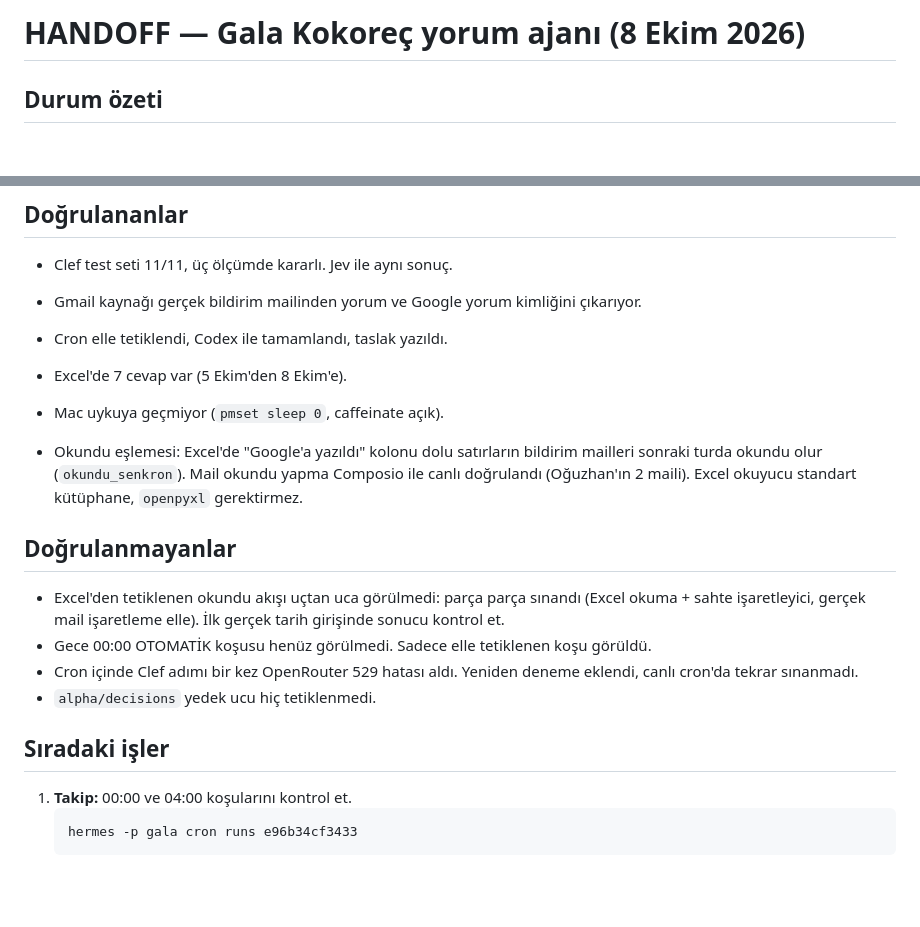
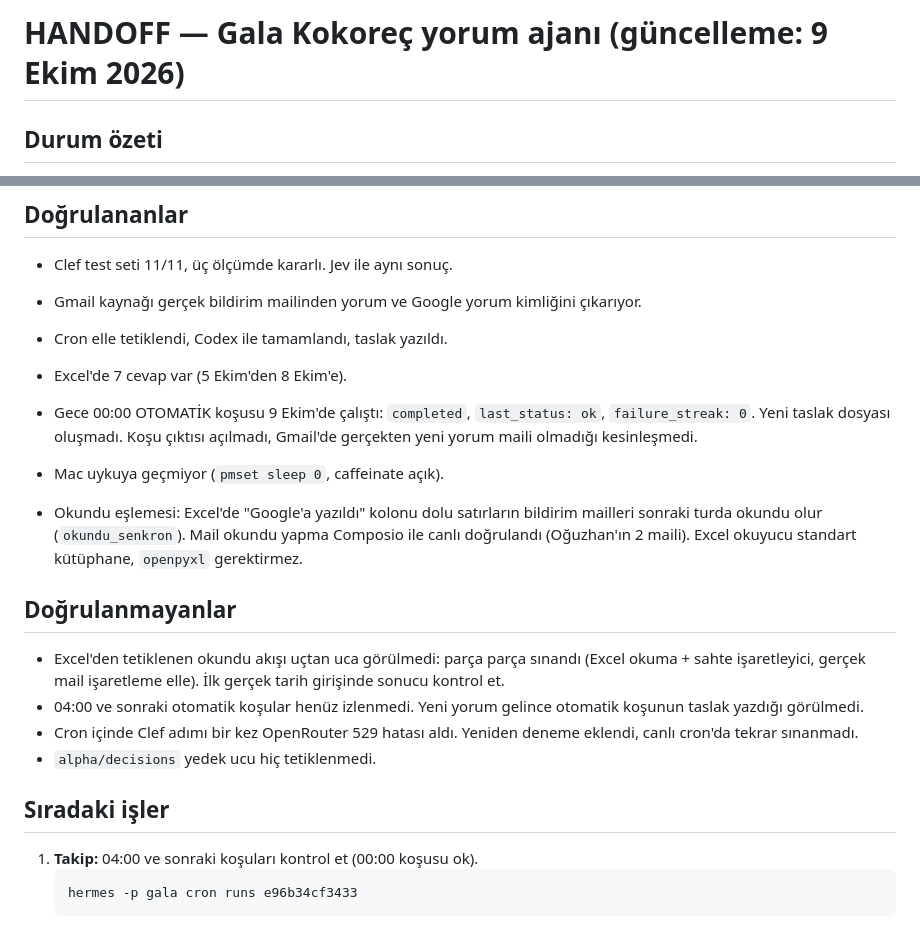
Before and after one commit to botfusions/gala-kokorec-website, a Markdown page: HANDOFF.md, 2 parts joined by grey strips. Drawn GitHub-style; blank space fills up the shorter version.

Commit message:
docs: HANDOFF - 00:00 otomatik koşusu doğrulandı
Co-Authored-By: Claude Sonnet 5.5 <noreply@anthropic.com>

````diff
--- a/HANDOFF.md
+++ b/HANDOFF.md
@@ -1,4 +1,4 @@
-# HANDOFF — Gala Kokoreç yorum ajanı (8 Ekim 2026)
+# HANDOFF — Gala Kokoreç yorum ajanı (güncelleme: 9 Ekim 2026)
 
 ## Durum özeti
 Google yorum bildirimleri e-postadan alınır, Hermes `gala` profili cevap taslağı yazar, Clef taslağı denetler, Cenk onaylar, onaylı cevaplar örnek setine ve Excel'e işlenir. Google'a otomatik gönderim yok. Cenk cevapları Google Maps'e elle yapıştırır.
@@ -38,18 +38,19 @@ Gmail (Composio) → yorumlari_cek.py → Hermes gala (Codex Luna, medium) → t
 - Gmail kaynağı gerçek bildirim mailinden yorum ve Google yorum kimliğini çıkarıyor.
 - Cron elle tetiklendi, Codex ile tamamlandı, taslak yazıldı.
 - Excel'de 7 cevap var (5 Ekim'den 8 Ekim'e).
+- Gece 00:00 OTOMATİK koşusu 9 Ekim'de çalıştı: `completed`, `last_status: ok`, `failure_streak: 0`. Yeni taslak dosyası oluşmadı. Koşu çıktısı açılmadı, Gmail'de gerçekten yeni yorum maili olmadığı kesinleşmedi.
 - Mac uykuya geçmiyor (`pmset sleep 0`, caffeinate açık).
 
 - Okundu eşlemesi: Excel'de "Google'a yazıldı" kolonu dolu satırların bildirim mailleri sonraki turda okundu olur (`okundu_senkron`). Mail okundu yapma Composio ile canlı doğrulandı (Oğuzhan'ın 2 maili). Excel okuyucu standart kütüphane, `openpyxl` gerektirmez.
 
 ## Doğrulanmayanlar
 - Excel'den tetiklenen okundu akışı uçtan uca görülmedi: parça parça sınandı (Excel okuma + sahte işaretleyici, gerçek mail işaretleme elle). İlk gerçek tarih girişinde sonucu kontrol et.
-- Gece 00:00 OTOMATİK koşusu henüz görülmedi. Sadece elle tetiklenen koşu görüldü.
+- 04:00 ve sonraki otomatik koşular henüz izlenmedi. Yeni yorum gelince otomatik koşunun taslak yazdığı görülmedi.
 - Cron içinde Clef adımı bir kez OpenRouter 529 hatası aldı. Yeniden deneme eklendi, canlı cron'da tekrar sınanmadı.
 - `alpha/decisions` yedek ucu hiç tetiklenmedi.
 
 ## Sıradaki işler
-1. **Takip:** 00:00 ve 04:00 koşularını kontrol et.
+1. **Takip:** 04:00 ve sonraki koşuları kontrol et (00:00 koşusu ok).
    ```
    hermes -p gala cron runs e96b34cf3433
    ```
````
